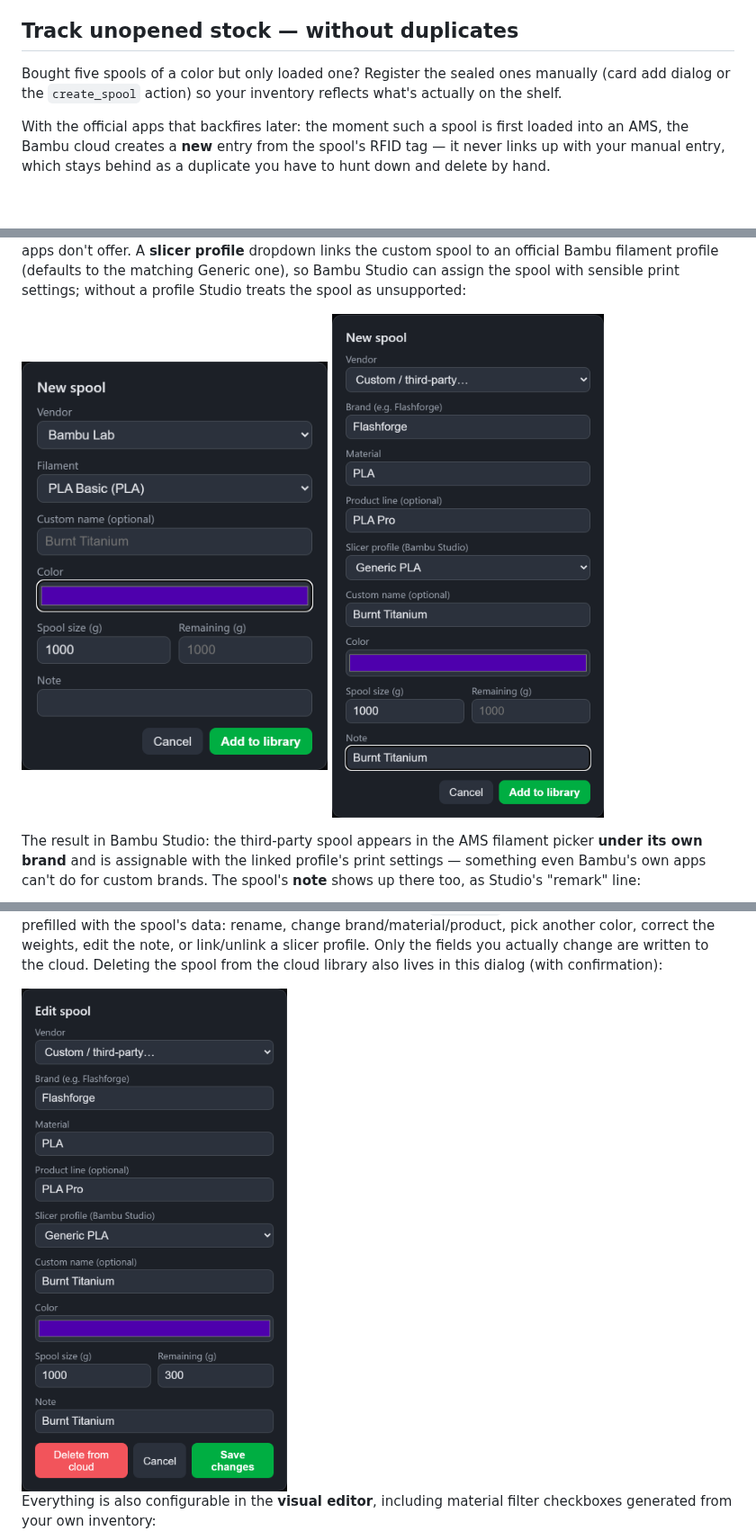
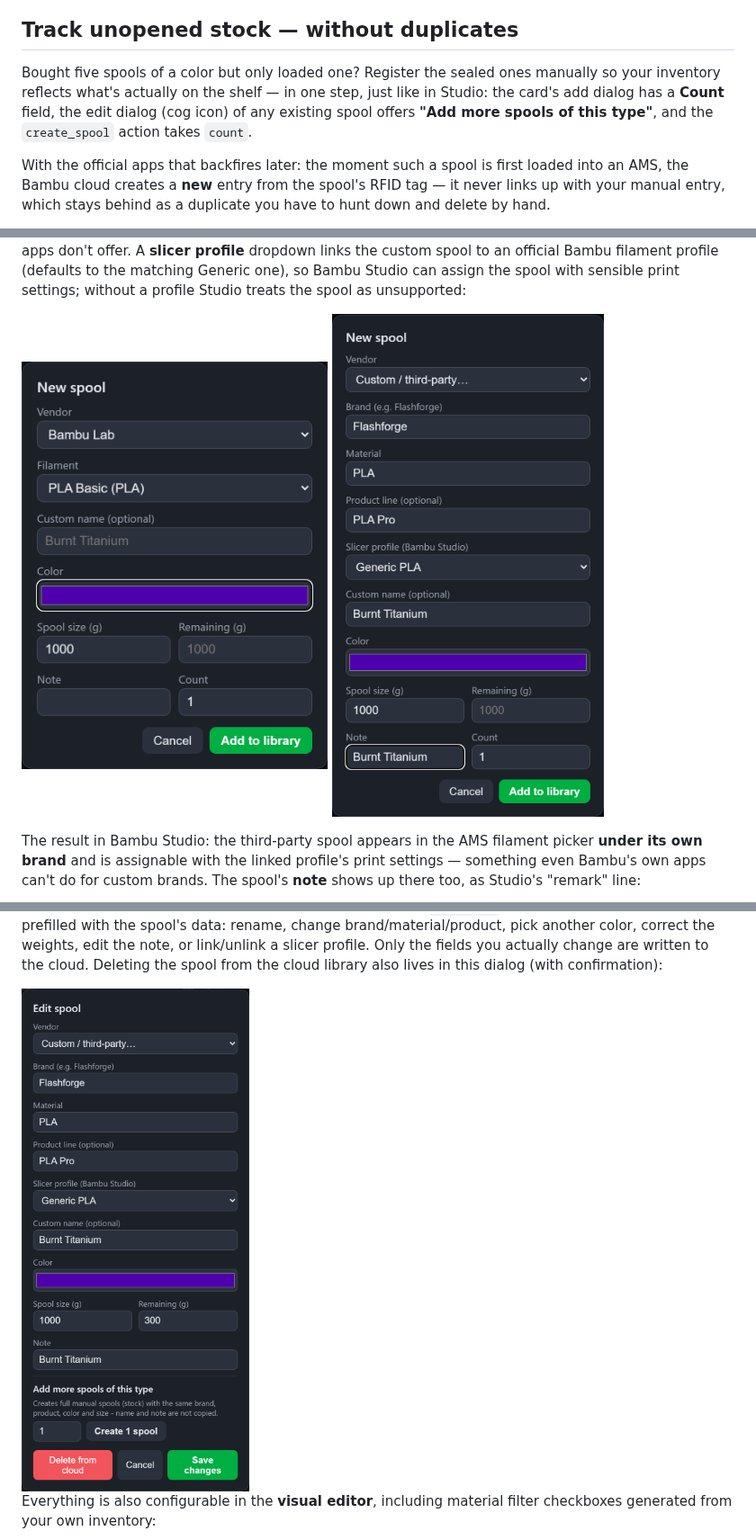
Before and after one commit to Timmes123/ha-bambu-filaments, a Markdown page: README.md, 3 parts joined by grey strips. Shown at 90% size. Rendered like a GitHub page; pictures changed too: images/card-add-custom.png, images/card-add-dialog.png, images/card-edit-dialog.png; blank space fills up the shorter version.

```diff
--- a/README.md
+++ b/README.md
@@ -35,7 +35,7 @@ This integration is about your **account-level spool inventory**. It complements
 
 ## Track unopened stock — without duplicates
 
-Bought five spools of a color but only loaded one? Register the sealed ones manually (card add dialog or the `create_spool` action) so your inventory reflects what's actually on the shelf.
+Bought five spools of a color but only loaded one? Register the sealed ones manually so your inventory reflects what's actually on the shelf — in one step, just like in Studio: the card's add dialog has a **Count** field, the edit dialog (cog icon) of any existing spool offers **"Add more spools of this type"**, and the `create_spool` action takes `count`.
 
 With the official apps that backfires later: the moment such a spool is first loaded into an AMS, the Bambu cloud creates a **new** entry from the spool's RFID tag — it never links up with your manual entry, which stays behind as a duplicate you have to hunt down and delete by hand.
 
```
Also changed, not shown: other parts of README.md (+1 -1 lines), 7 other files.
